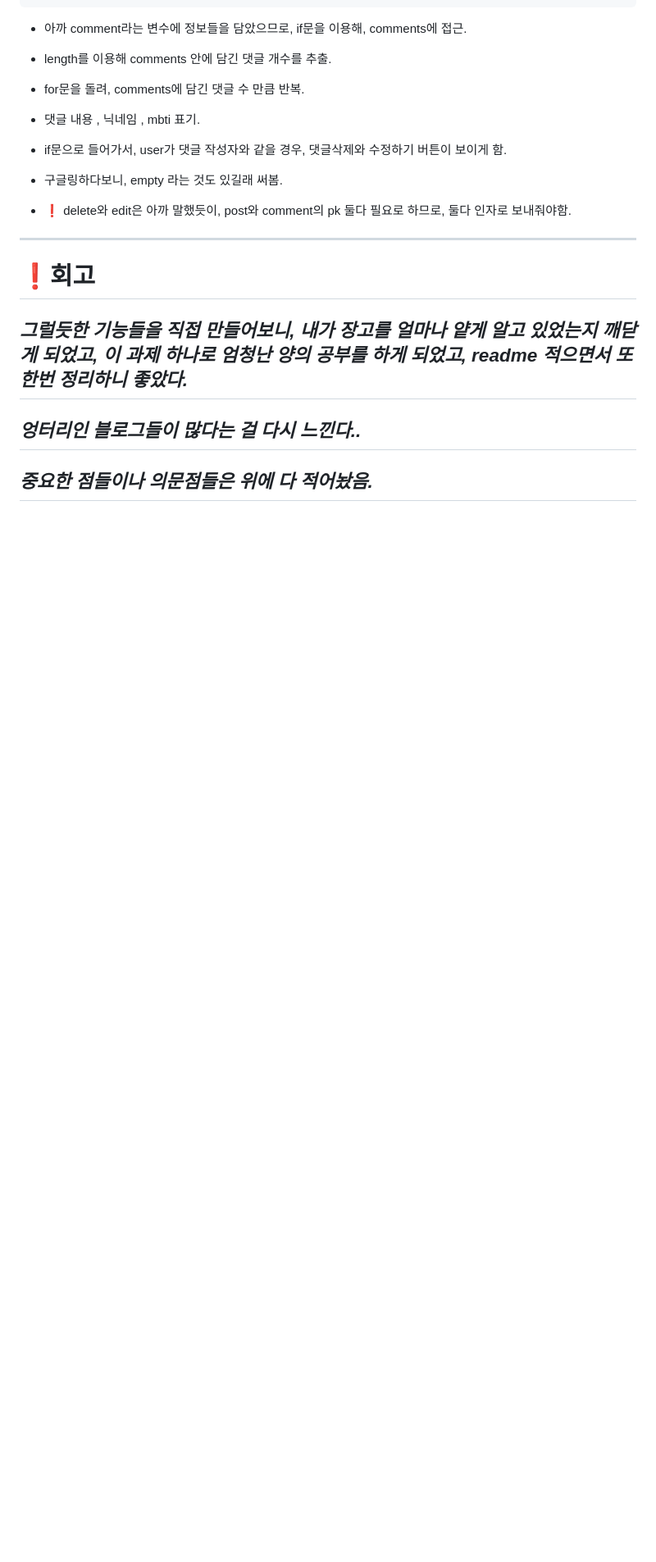
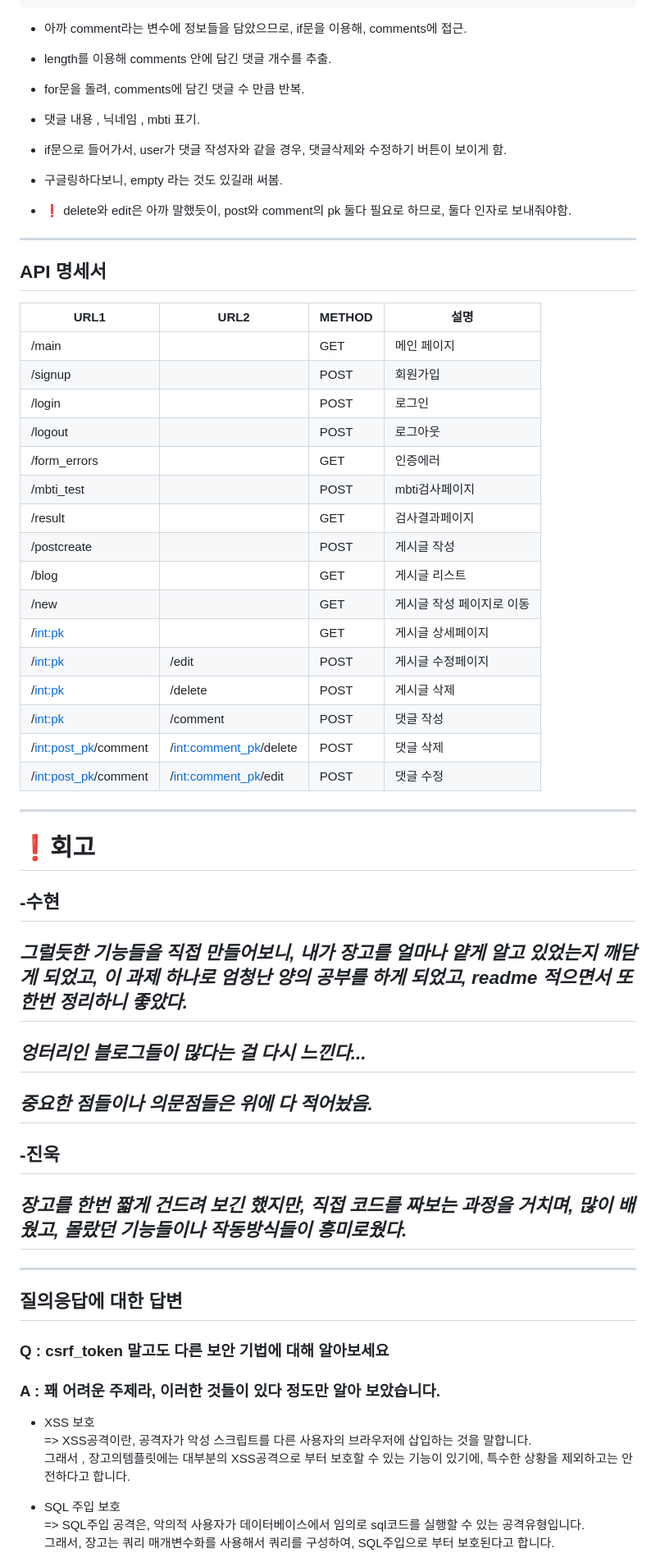
Before and after one commit to Likelion-Inha-11/-be-django-DRF-soohyun, a Markdown page: README.md, the part around the change printed below. Shown: that part at 82% size. GitHub-like rendering; blank space fills up the shorter version.

```diff
--- a/README.md
+++ b/README.md
@@ -498,10 +501,49 @@
 
 ***
 
+## API 명세서
+
+|URL1|URL2|METHOD|설명|
+|----|----|------|---|
+|/main|   | GET|  메인 페이지|
+|/signup||POST|회원가입|
+|/login||POST|로그인|
+|/logout||POST|로그아웃|
+|/form_errors||GET|인증에러|
+|/mbti_test||POST|mbti검사페이지|
+|/result||GET|검사결과페이지|
+|/postcreate||POST|게시글 작성|
+|/blog||GET|게시글 리스트|
+|/new||GET|게시글 작성 페이지로 이동|
+|/<int:pk>||GET|게시글 상세페이지|
+|/<int:pk>|/edit|POST|게시글 수정페이지|
+|/<int:pk>|/delete|POST|게시글 삭제|
+|/<int:pk>|/comment|POST|댓글 작성|
+|/<int:post_pk>/comment|/<int:comment_pk>/delete|POST|댓글 삭제|
+|/<int:post_pk>/comment|/<int:comment_pk>/edit|POST|댓글 수정|
+
+***
+
+
 # ❗️회고
-
+## -수현
 ## *그럴듯한 기능들을 직접 만들어보니, 내가 장고를 얼마나 얕게 알고 있었는지 깨닫게 되었고, 이 과제 하나로 엄청난 양의 공부를 하게 되었고, readme 적으면서 또 한번 정리하니 좋았다.*
 
-## *엉터리인 블로그들이 많다는 걸 다시 느낀다..*
+## *엉터리인 블로그들이 많다는 걸 다시 느낀다...*
 
 ## *중요한 점들이나 의문점들은 위에 다 적어놨음.*
+
+## -진욱
+## *장고를 한번 짧게 건드려 보긴 했지만, 직접 코드를 짜보는 과정을 거치며, 많이 배웠고, 몰랐던 기능들이나 작동방식들이 흥미로웠다.*
+***
+## 질의응답에 대한 답변
+### Q : csrf_token 말고도 다른 보안 기법에 대해 알아보세요
+### A : 꽤 어려운 주제라, 이러한 것들이 있다 정도만 알아 보았습니다.
+* XSS 보호
+ => XSS공격이란, 공격자가 악성 스크립트를 다른 사용자의 브라우저에 삽입하는 것을 말합니다.
+그래서 , 장고의템플릿에는 대부분의 XSS공격으로 부터 보호할 수 있는 기능이 있기에, 특수한 상황을 제외하고는 안전하다고 합니다.
+
+* SQL 주입 보호
+=> SQL주입 공격은, 악의적 사용자가 데이터베이스에서 임의로 sql코드를 실행할 수 있는 공격유형입니다.
+그래서, 장고는 쿼리 매개변수화를 사용해서 쿼리를 구성하여, SQL주입으로 부터 보호된다고 합니다.
+
```
Also changed, not shown: other parts of README.md (+40 -0 lines).
